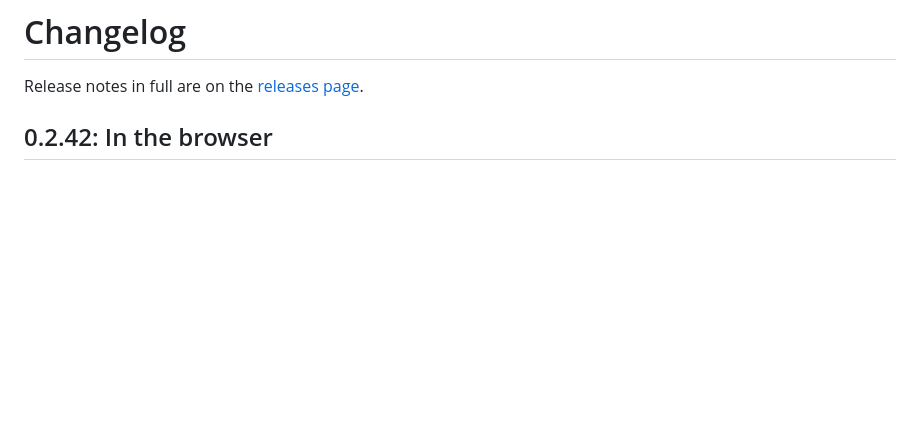
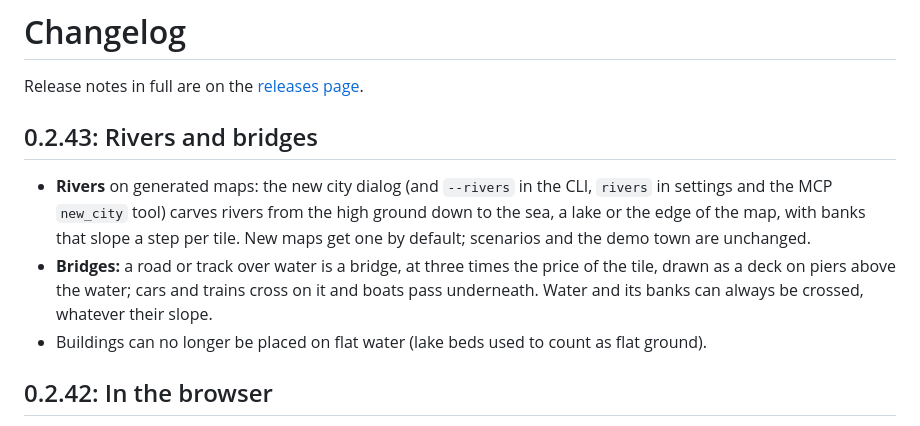
Before and after one commit to sirmmo/citysim, a Markdown page: CHANGELOG.md, the part around the change. Drawn GitHub-style; blank space fills up the shorter version.

```diff
--- a/CHANGELOG.md
+++ b/CHANGELOG.md
@@ -1,6 +1,11 @@
 # Changelog
 
 Release notes in full are on the [releases page](https://github.com/sirmmo/citysim/releases).
+
+## 0.2.43: Rivers and bridges
+- **Rivers** on generated maps: the new city dialog (and `--rivers` in the CLI, `rivers` in settings and the MCP `new_city` tool) carves rivers from the high ground down to the sea, a lake or the edge of the map, with banks that slope a step per tile. New maps get one by default; scenarios and the demo town are unchanged.
+- **Bridges:** a road or track over water is a bridge, at three times the price of the tile, drawn as a deck on piers above the water; cars and trains cross on it and boats pass underneath. Water and its banks can always be crossed, whatever their slope.
+- Buildings can no longer be placed on flat water (lake beds used to count as flat ground).
 
 ## 0.2.42: In the browser
 - **The game runs in the browser** at <http://ingmmo.com/citysim/play/>, built to WebAssembly from the same code. Saves live in the browser's local storage (one per name), exports download, and the page's query string stands for the command line (`?demo&game-rules=glassbox`). Region servers cannot be joined from there yet.
```
Also changed, not shown: docs/PLAYING.md (+4 -1 lines), docs/rivers.png (added), 16 other files.
